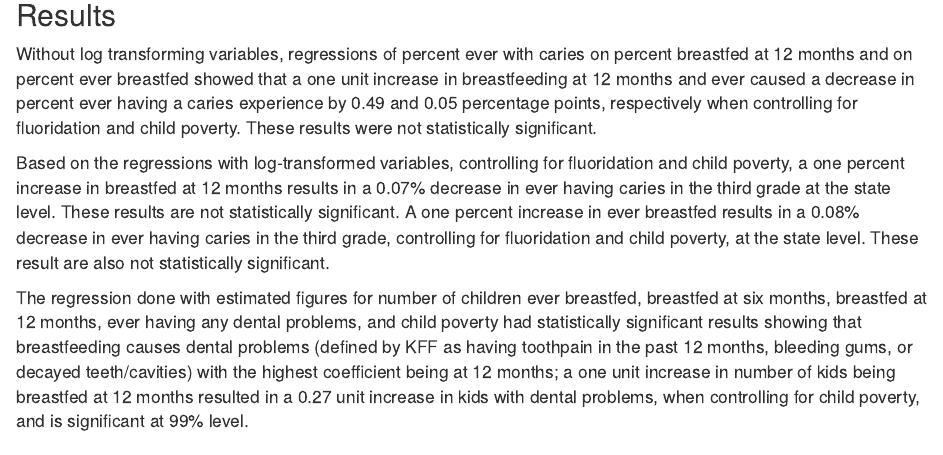
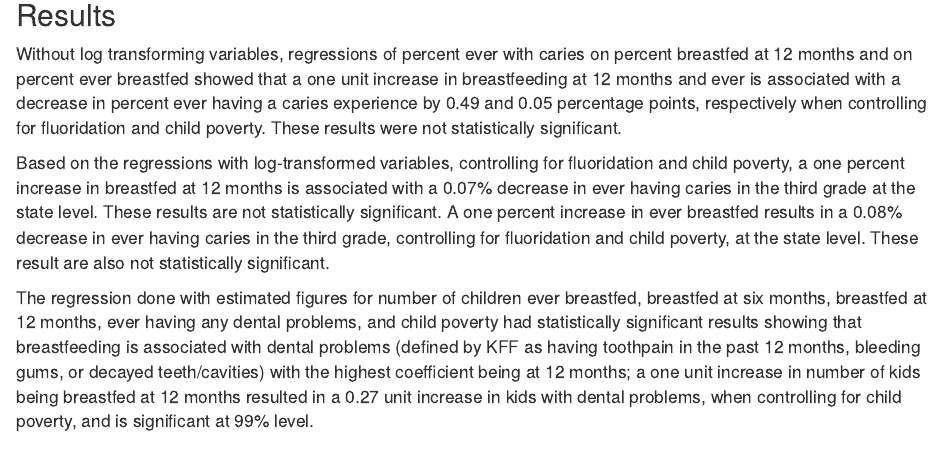
Before and after one commit to BrendaOnyango/soc_722, an R Markdown document (Final Report due 4.10.22.Rmd): the page in a window 1100 px wide, from 9170 px down. Rendered offline with R 4.5, knitr and Pandoc, with nearby package versions; some code elsewhere in the file could not run offline.

Commit message:
final commit for report due 4.10.22

```diff
--- a/Final Report due 4.10.22.Rmd
+++ b/Final Report due 4.10.22.Rmd
@@ -380,11 +380,11 @@ ggplot(OneStateData, aes(numberbf12months, numberofkidswithdentalproblems)) + ge
 
 ## Results
 
-Without log transforming variables, regressions of percent ever with caries on percent breastfed at 12 months and on percent ever breastfed showed that a one unit increase in breastfeeding at 12 months and ever caused a decrease in percent ever having a caries experience by 0.49 and 0.05 percentage points, respectively when controlling for fluoridation and child poverty. These results were not statistically significant.
+Without log transforming variables, regressions of percent ever with caries on percent breastfed at 12 months and on percent ever breastfed showed that a one unit increase in breastfeeding at 12 months and ever is associated with a decrease in percent ever having a caries experience by 0.49 and 0.05 percentage points, respectively when controlling for fluoridation and child poverty. These results were not statistically significant.
 
-Based on the regressions with log-transformed variables, controlling for fluoridation and child poverty, a one percent increase in breastfed at 12 months results in a 0.07% decrease in ever having caries in the third grade at the state level. These results are not statistically significant.  A one percent increase in ever breastfed results in a 0.08% decrease in ever having caries in the third grade, controlling for fluoridation and child poverty, at the state level. These result are also not statistically significant.
+Based on the regressions with log-transformed variables, controlling for fluoridation and child poverty, a one percent increase in breastfed at 12 months is associated with a 0.07% decrease in ever having caries in the third grade at the state level. These results are not statistically significant.  A one percent increase in ever breastfed results in a 0.08% decrease in ever having caries in the third grade, controlling for fluoridation and child poverty, at the state level. These result are also not statistically significant.
 
-The regression done with estimated figures for number of children ever breastfed, breastfed at six months, breastfed at 12 months, ever having any dental problems, and child poverty had statistically significant results showing that breastfeeding causes dental problems (defined by KFF as having toothpain in the past 12 months, bleeding gums, or decayed teeth/cavities) with the highest coefficient being at 12 months; a one unit increase in number of kids being breastfed at 12 months resulted in a 0.27 unit increase in kids with dental problems, when controlling for child poverty, and is significant at 99% level.
+The regression done with estimated figures for number of children ever breastfed, breastfed at six months, breastfed at 12 months, ever having any dental problems, and child poverty had statistically significant results showing that breastfeeding is associated with dental problems (defined by KFF as having toothpain in the past 12 months, bleeding gums, or decayed teeth/cavities) with the highest coefficient being at 12 months; a one unit increase in number of kids being breastfed at 12 months resulted in a 0.27 unit increase in kids with dental problems, when controlling for child poverty, and is significant at 99% level.
 
 ## Discussion
 
```
Also changed, not shown: Final-Report-due-4.10.22.html.
